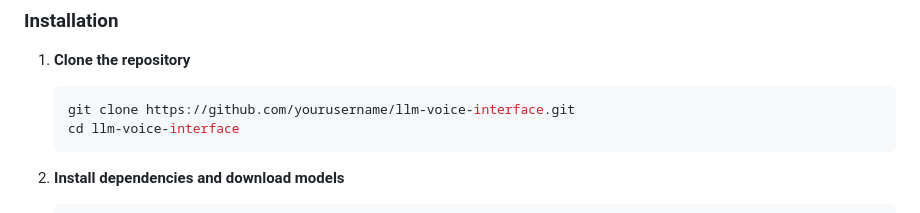
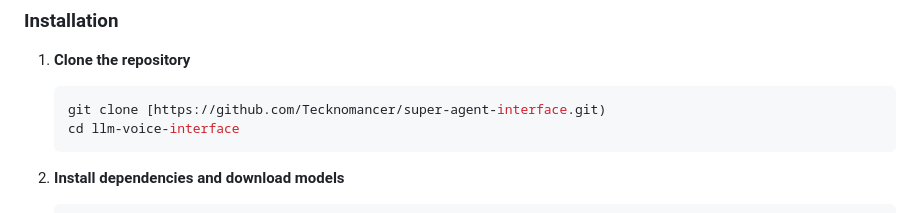
Before and after one commit to Tecknomancer/super-agent-interface, a Markdown page: README.md, the part around one of its changes. Drawn GitHub-style.

````diff
--- a/README.md
+++ b/README.md
@@ -38,7 +38,7 @@ A web-based interface for LLM agents with full conversational voice capabilities
 
 1. **Clone the repository**
    ```bash
-   git clone https://github.com/yourusername/llm-voice-interface.git
+   git clone [https://github.com/Tecknomancer/super-agent-interface.git)
    cd llm-voice-interface
    ```
 
````
Also changed, not shown: other parts of README.md (+1 -1 lines).
